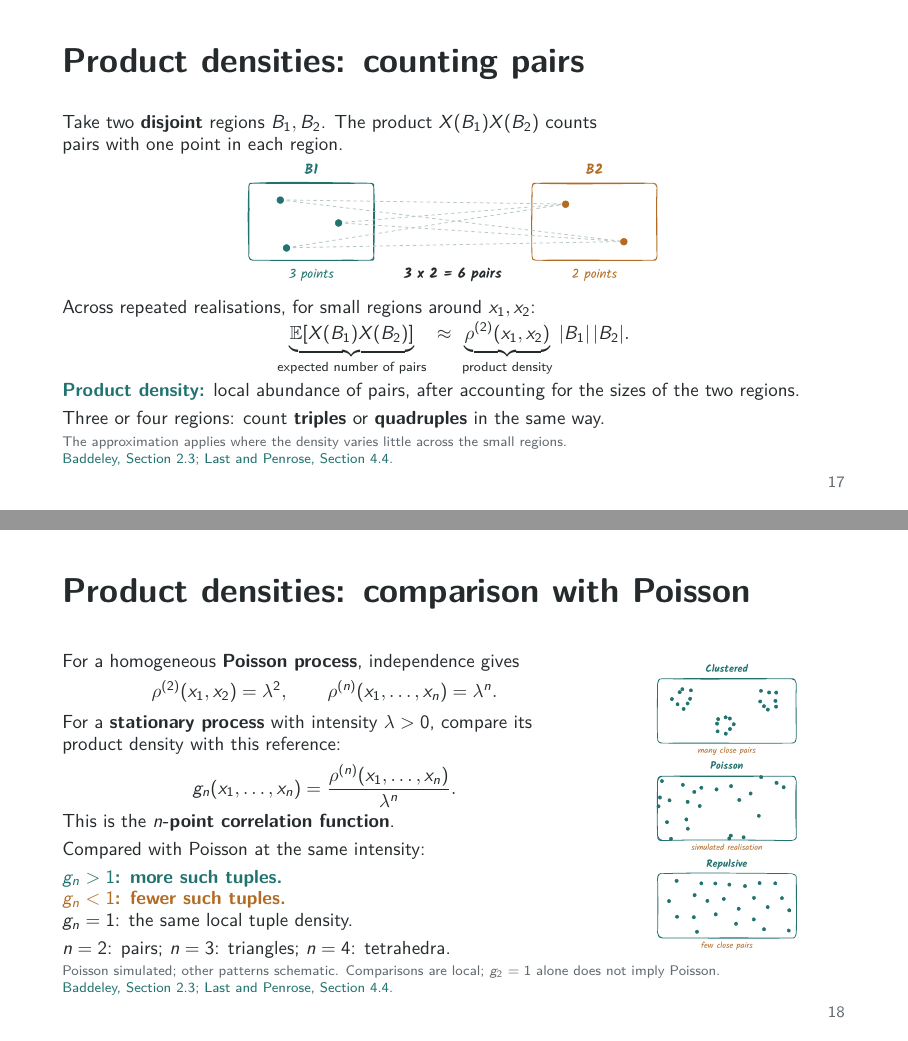
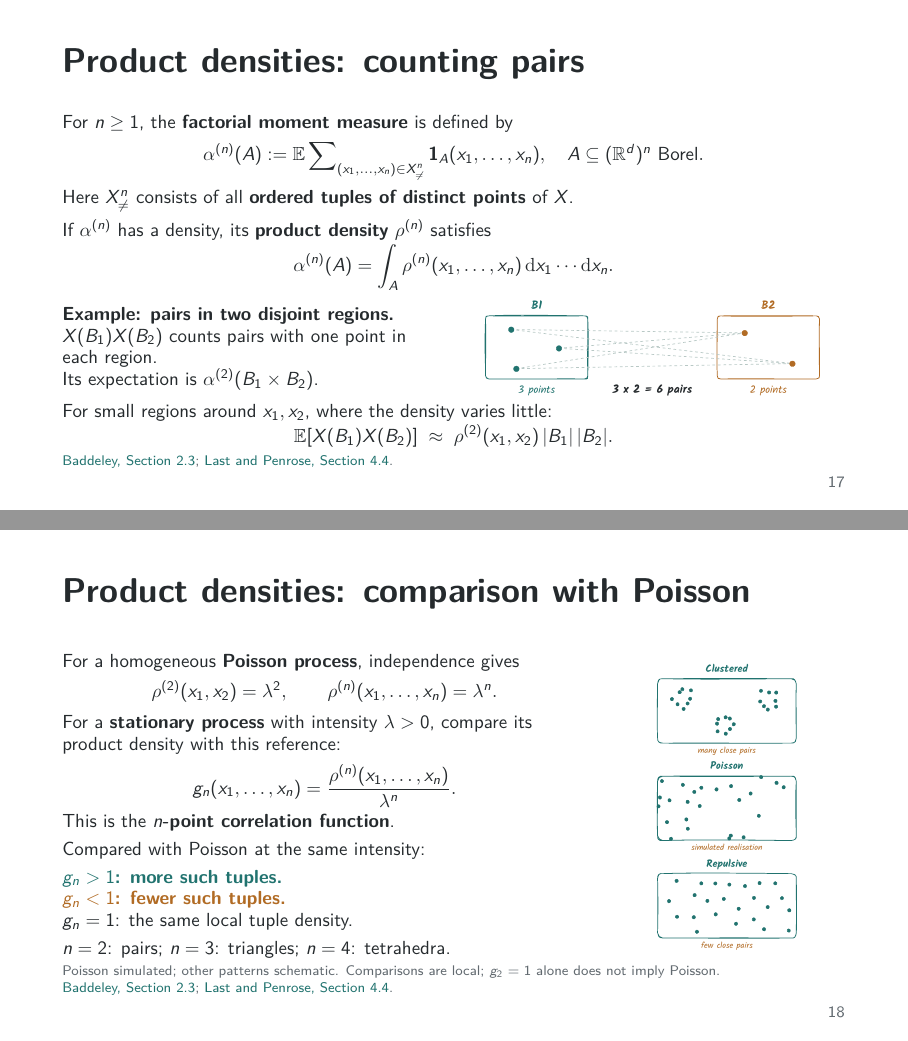
Before and after one commit to MathisRost/agentic-ai-math, LaTeX slides (agentic_ai_math_talk.tex): pages 17 and 18 of 25, joined at a grey line. Compiled offline with pdfLaTeX.

Commit message:
Define factorial moment measures before pair-counting example

```diff
--- a/agentic_ai_math_talk.tex
+++ b/agentic_ai_math_talk.tex
@@ -916,28 +916,41 @@
 
 \begin{frame}[t]{Product densities: counting pairs}
   \raggedright\fontsize{9.5}{11}\selectfont
-  Take two \textbf{disjoint} regions $B_1,B_2$.
-  The product $X(B_1)X(B_2)$ counts\par
-  pairs with one point in each region.\par
-  \vspace{0.8mm}
-  \noindent\makebox[\textwidth][c]{%
-    \includegraphics[clip,width=0.83\textwidth,height=22mm,keepaspectratio]{product_density_pairs.pdf}}\par
-  \vspace{1mm}
-  Across repeated realisations, for small regions around $x_1,x_2$:\par
-  \vspace{0.8mm}
+  For $n\geq 1$, the \textbf{factorial moment measure} is defined by\par
+  \vspace{1mm}
   \noindent\makebox[\textwidth][c]{$\displaystyle
-    \underbrace{\mathbb E[X(B_1)X(B_2)]}_{\text{expected number of pairs}}
+    \alpha^{(n)}(A):=\mathbb E
+      \sum\nolimits_{(x_1,\ldots,x_n)\in X^n_{\ne}}
+      \mathbf 1_A(x_1,\ldots,x_n),
+    \quad A\subseteq(\mathbb R^d)^n\text{ Borel}.$}\par
+  \vspace{1.5mm}
+  Here $X^n_{\ne}$ consists of all \textbf{ordered tuples of distinct points} of $X$.\par
+  \vspace{1mm}
+  If $\alpha^{(n)}$ has a density, its \textbf{product density} $\rho^{(n)}$ satisfies\par
+  \vspace{0.5mm}
+  \noindent\makebox[\textwidth][c]{$\displaystyle
+    \alpha^{(n)}(A)=\int_A\rho^{(n)}(x_1,\ldots,x_n)\,\mathrm dx_1\cdots\mathrm dx_n.$}\par
+  \vspace{1mm}
+  \begin{columns}[c,onlytextwidth]
+    \begin{column}{0.48\textwidth}
+      \textbf{Example: pairs in two disjoint regions.}\par
+      $X(B_1)X(B_2)$ counts pairs with one point in each region.\par
+      Its expectation is $\alpha^{(2)}(B_1\times B_2)$.
+    \end{column}
+    \begin{column}{0.49\textwidth}
+      \centering
+      \includegraphics[clip,width=\linewidth,height=18mm,keepaspectratio]{product_density_pairs.pdf}
+    \end{column}
+  \end{columns}
+  \vspace{0.5mm}
+  For small regions around $x_1,x_2$, where the density varies little:\par
+  \vspace{0.5mm}
+  \noindent\makebox[\textwidth][c]{$\displaystyle
+    \mathbb E[X(B_1)X(B_2)]
     \;\approx\;
-    \underbrace{\rho^{(2)}(x_1,x_2)}_{\text{product density}}
-    \,|B_1|\,|B_2|.$}\par
-  \vspace{1mm}
-  {\color{teal}\bfseries Product density:} local abundance of pairs,
-  after accounting for the sizes of the two regions.\par
-  \vspace{1mm}
-  Three or four regions: count \textbf{triples} or \textbf{quadruples} in the same way.\par
+    \rho^{(2)}(x_1,x_2)\,|B_1|\,|B_2|.$}\par
   \vspace{1mm}
   {\fontsize{7}{8.5}\selectfont\color{muted}
-    The approximation applies where the density varies little across the small regions.\par
     \href{https://leman.stat.vt.edu/VTCourses/BaddeleyPointProcesses.pdf}{\color{teal}Baddeley, Section 2.3};
     \href{https://stoch.math.kit.edu/img/Last/lastpenrose2017.pdf}{\color{teal}Last and Penrose, Section 4.4}.\par}
   \note{The boxes are disjoint bounded Borel sets. In this illustrative pattern
@@ -965,8 +978,8 @@
     self-pairs must be excluded: alpha^(2)(B_1 x B_2) equals
     E[X(B_1)X(B_2)] - E[X(B_1 intersect B_2)]. In particular,
     alpha^(2)(B x B)=E[X(B)(X(B)-1)]. The same distinct-point convention applies
-    at higher orders. This formalism is retained in the notes to keep the
-    introductory slide accessible. Editable source: assets/product_density_pairs.drawio.}
+    at higher orders. The slide starts with the general definition and then
+    illustrates it for pairs. Editable source: assets/product_density_pairs.drawio.}
 \end{frame}
 
 \begin{frame}[t]{Product densities: comparison with Poisson}
```
Also changed, not shown: agentic_ai_math_talk.pdf.
